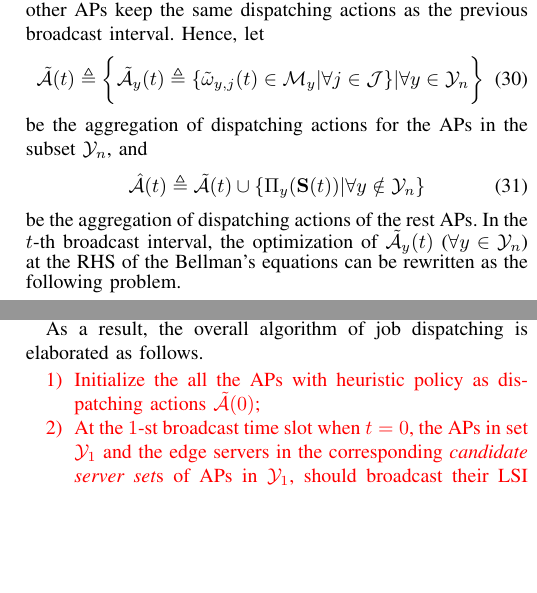
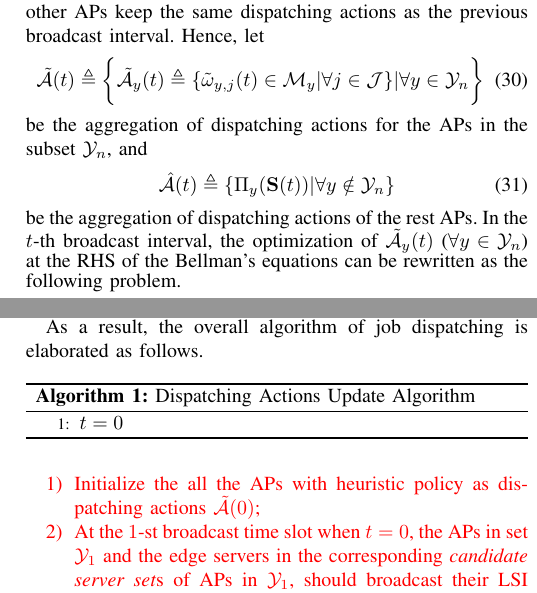
Before and after one commit to iamhyc/my-latex-collection, a LaTeX paper (main.tex, which reads src/04-algorithm.tex): two parts of the columns of page 7 of 11, joined at a grey line, cut so that both start at the same text, the shorter picture padded with empty space. Compiled offline with pdfLaTeX.

Commit message:
temp 1154

```diff
--- a/src/04-algorithm.tex
+++ b/src/04-algorithm.tex
@@ -172,7 +172,7 @@ Hence, let
 \end{align}
 be the aggregation of dispatching actions for the APs in the subset $\mathcal{Y}_{n}$, and
 \begin{align}
-    \hat{\mathcal{A}}(t) \define \tilde{\mathcal{A}}(t) \cup \set{\Pi_{y}(\Stat(t)) | \forall y\notin\mathcal{Y}_{n}}
+    \hat{\mathcal{A}}(t) \define \set{\Pi_{y}(\Stat(t)) | \forall y\notin\mathcal{Y}_{n}}
 \end{align}
 be the aggregation of dispatching actions of the rest APs.
 In the $t$-th broadcast interval, the optimization of $\tilde{\mathcal{A}}_{y}(t)$ ($\forall y\in\mathcal{Y}_{n}$) at the RHS of the Bellman's equations can be rewritten as the following problem.
@@ -217,6 +217,26 @@ The optimization of $\tilde{\mathcal{A}}_{y}(t)$ in P3 could be applied by linea
 The computational complexity of solving P3 with linear search is $O(J(KM+M))$ for evaluating equation (\ref{eqn:partial}).
 
 As a result, the overall algorithm of job dispatching is elaborated as follows.
+% [\IF, \ENDIF], [\FOR, \TO, \ENDFOR], [\WHILE, \ENDWHILE], \STATE, \AND, \TRUE
+\begin{algorithm}
+    \caption{Dispatching Actions Update Algorithm}
+    \begin{algorithmic}[1]
+        \STATE $t=0$
+    \end{algorithmic}
+\end{algorithm}
+% \begin{algorithm}[H]
+%     \caption{Online Iterative Policy Improvement Algorithm}
+%     \begin{algorithmic}[1]
+%         \STATE $t = 0$
+%         \FOR{$t = 1,2,\dots$}
+%             \STATE Evaluate $\Omega_0$ in \textbf{P1} according to equation (\ref{sp1})
+%             \FOR{$k \in \mathcal{K}$}
+%                 \STATE fix policy $\vec{\Omega}^{(k)}(t) \forall k' < k$
+%                 \STATE Evaluate $k$-th AP Local Policy $\tilde{\Omega}_k$ in \textbf{Pk} according to equation (\ref{sp2})
+%             \ENDFOR
+%         \ENDFOR
+%     \end{algorithmic}
+% \end{algorithm}
 \fixit{
     \begin{enumerate}
         \item Initialize the all the APs with heuristic policy as dispatching actions $\mathcal{\tilde{A}}(0)$;
```
Also changed, not shown: src/04-algorithm.tex (16 more changed lines).
